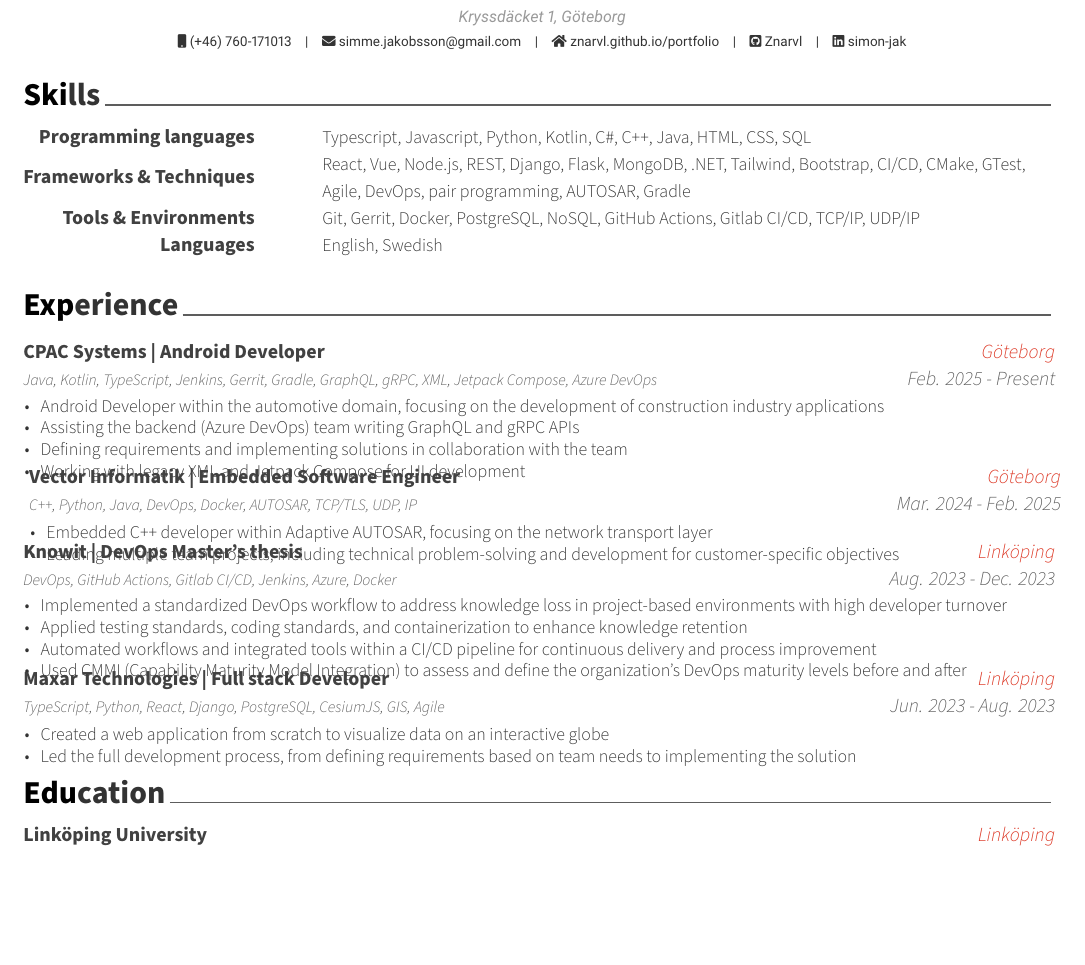
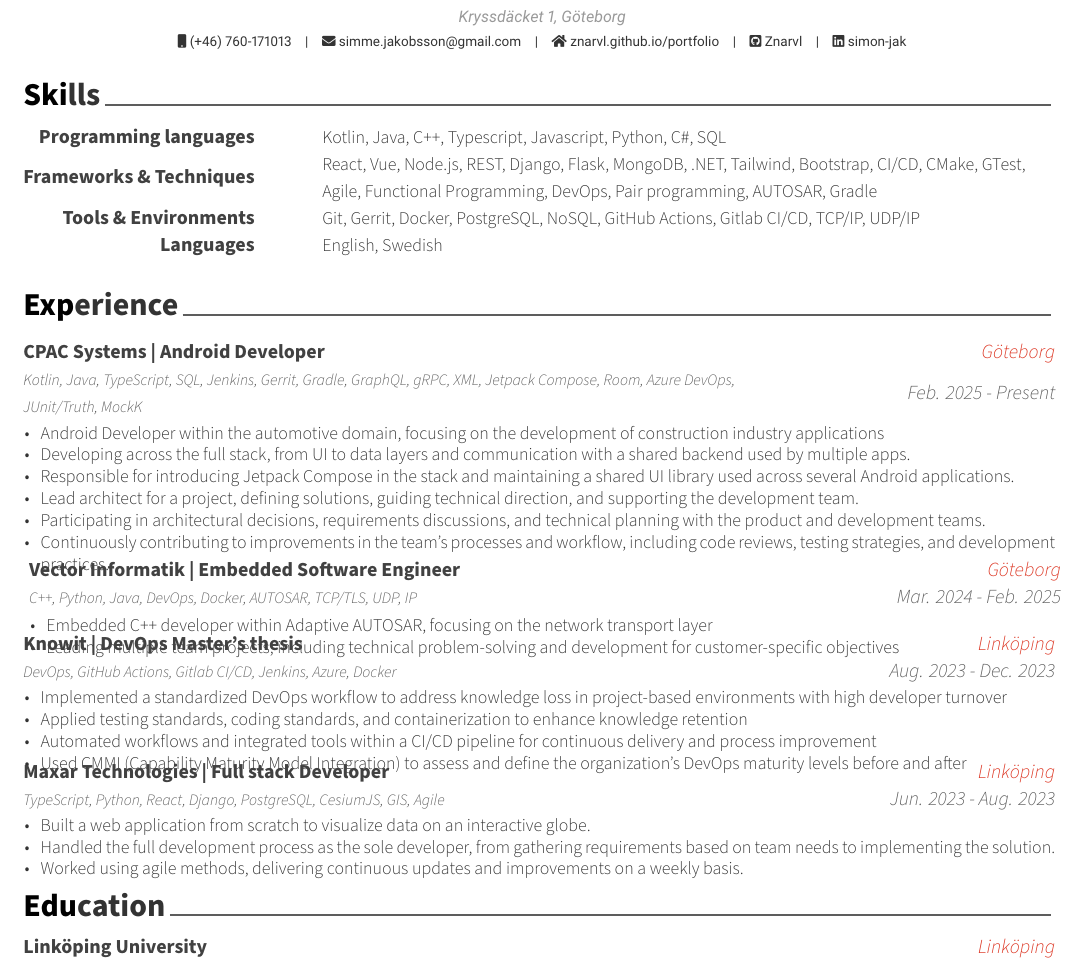
Before and after one commit to Znarvl/CV, a LaTeX CV (CV.tex, which reads cv/experience.tex, cv/skills.tex): part of the page, cut so that both start at the same text, the shorter picture padded with empty space. Compiled offline with XeLaTeX.

Commit message:
Updated CV

```diff
--- a/cv/experience.tex
+++ b/cv/experience.tex
@@ -12,15 +12,17 @@
 	%---------------------------------------------------------
 	\cventry
 	{CPAC Systems | Android Developer} % Job title
-	{Java, Kotlin, TypeScript, Jenkins, Gerrit, Gradle, GraphQL, gRPC, XML, Jetpack Compose, Azure DevOps} % Organization
+	{Kotlin, Java, TypeScript, SQL, Jenkins, Gerrit, Gradle, GraphQL, gRPC, XML, Jetpack Compose, Room, Azure DevOps, JUnit/Truth, MockK}
 	{Göteborg} % Location
 	{Feb. 2025 - Present} % Date(s)
 	{
 		\begin{cvitems} % Description(s) of tasks/responsibilities
 			\item {Android Developer within the automotive domain, focusing on the development of construction industry applications}
-			\item {Assisting the backend (Azure DevOps) team writing GraphQL and gRPC APIs}
-			\item {Defining requirements and implementing solutions in collaboration with the team}
-			\item {Working with legacy XML and Jetpack Compose for UI development}
+		    \item {Developing across the full stack, from UI to data layers and communication with a shared backend used by multiple apps.}
+			\item {Responsible for introducing Jetpack Compose in the stack and maintaining a shared UI library used across several Android applications.}
+			\item {Lead architect for a project, defining solutions, guiding technical direction, and supporting the development team.}
+       		\item {Participating in architectural decisions, requirements discussions, and technical planning with the product and development teams.}
+       		\item {Continuously contributing to improvements in the team’s processes and workflow, including code reviews, testing strategies, and development practices.}
 		\end{cvitems}
 	}
 	\cventry
@@ -56,8 +58,9 @@
 	{Jun. 2023 - Aug. 2023} % Date(s)
 	{
 		\begin{cvitems} % Description(s) of tasks/responsibilities
-			\item {Created a web application from scratch to visualize data on an interactive globe}
-			\item {Led the full development process, from defining requirements based on team needs to implementing the solution}
+			\item {Built a web application from scratch to visualize data on an interactive globe.}
+			\item {Handled the full development process as the sole developer, from gathering requirements based on team needs to implementing the solution.}
+			\item {Worked using agile methods, delivering continuous updates and improvements on a weekly basis.}
 		\end{cvitems}
 	}
 
--- a/cv/skills.tex
+++ b/cv/skills.tex
@@ -11,12 +11,12 @@
 %---------------------------------------------------------
   \cvskill
     {Programming languages} % Category
-    {Typescript, Javascript, Python, Kotlin, C\#, C++, Java, HTML, CSS, SQL} % Skills
+    {Kotlin, Java, C++, Typescript, Javascript, Python, C\#, SQL} % Skills
 
 %---------------------------------------------------------
   \cvskill
     {Frameworks \& Techniques} % Category
-    {React, Vue, Node.js, REST, Django, Flask, MongoDB, .NET, Tailwind, Bootstrap, CI/CD, CMake, GTest, Agile, DevOps, pair programming, AUTOSAR, Gradle } % Skills
+    {React, Vue, Node.js, REST, Django, Flask, MongoDB, .NET, Tailwind, Bootstrap, CI/CD, CMake, GTest, Agile, Functional Programming, DevOps, Pair programming, AUTOSAR, Gradle } % Skills
 
 %---------------------------------------------------------
   \cvskill
```
Also changed, not shown: CV.tex (+0 -1 lines), CV.pdf.
